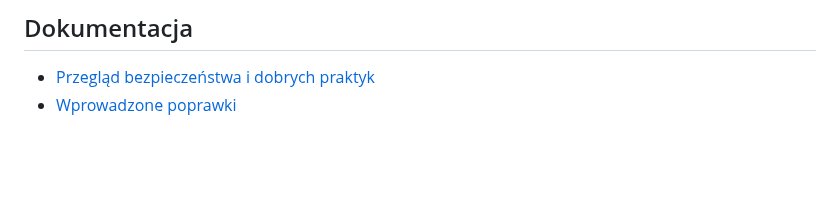
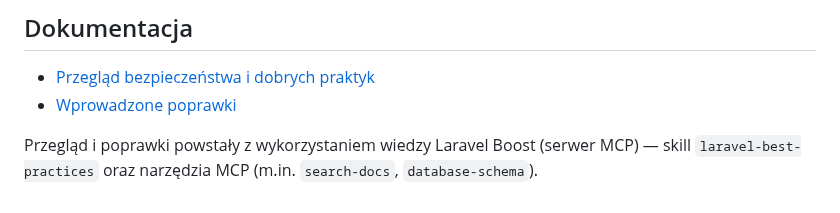
Before and after one commit to elsanns/kardiorag, a Markdown page: README.md, the part around the change. Drawn GitHub-style; blank space fills up the shorter version.

Commit message:
Note Laravel Boost MCP as the source of the review/fixes knowledge
Co-Authored-By: Claude Opus 4.8 (1M context) <noreply@anthropic.com>

```diff
--- a/README.md
+++ b/README.md
@@ -96,3 +96,5 @@ anglojęzyczne):
 
 - [Przegląd bezpieczeństwa i dobrych praktyk](docs/security-and-best-practices-review.md)
 - [Wprowadzone poprawki](docs/fixes-applied.md)
+
+Przegląd i poprawki powstały z wykorzystaniem wiedzy Laravel Boost (serwer MCP) — skill `laravel-best-practices` oraz narzędzia MCP (m.in. `search-docs`, `database-schema`).
```
